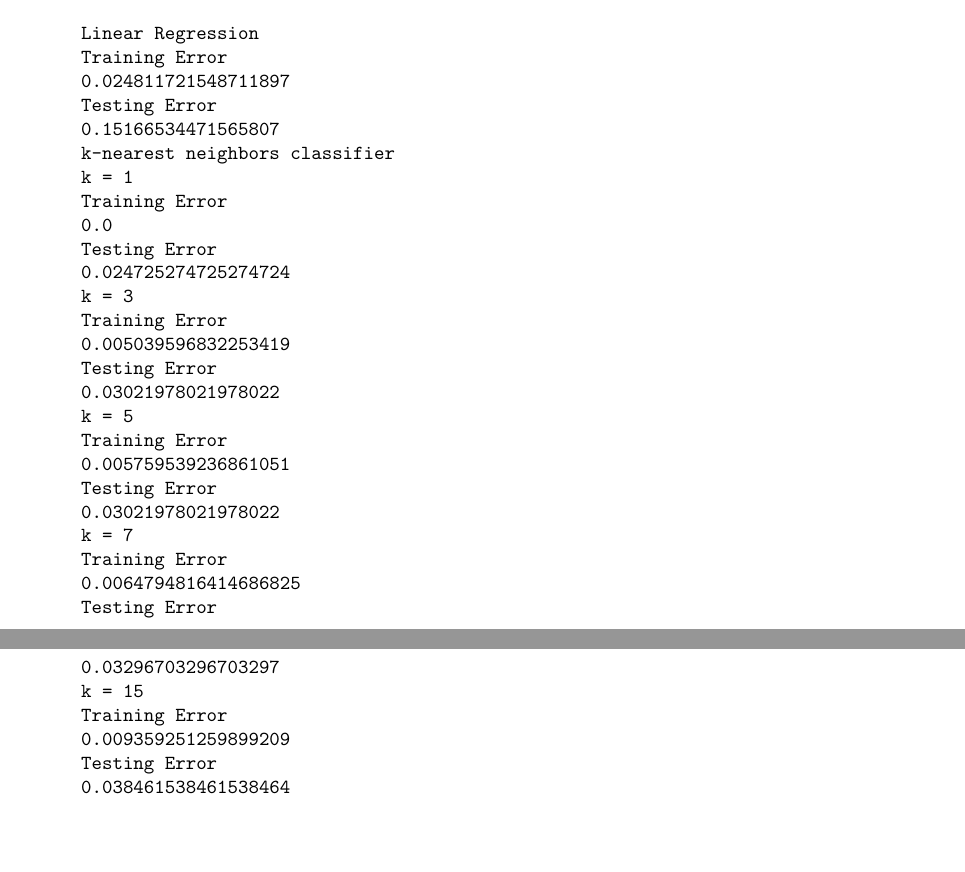
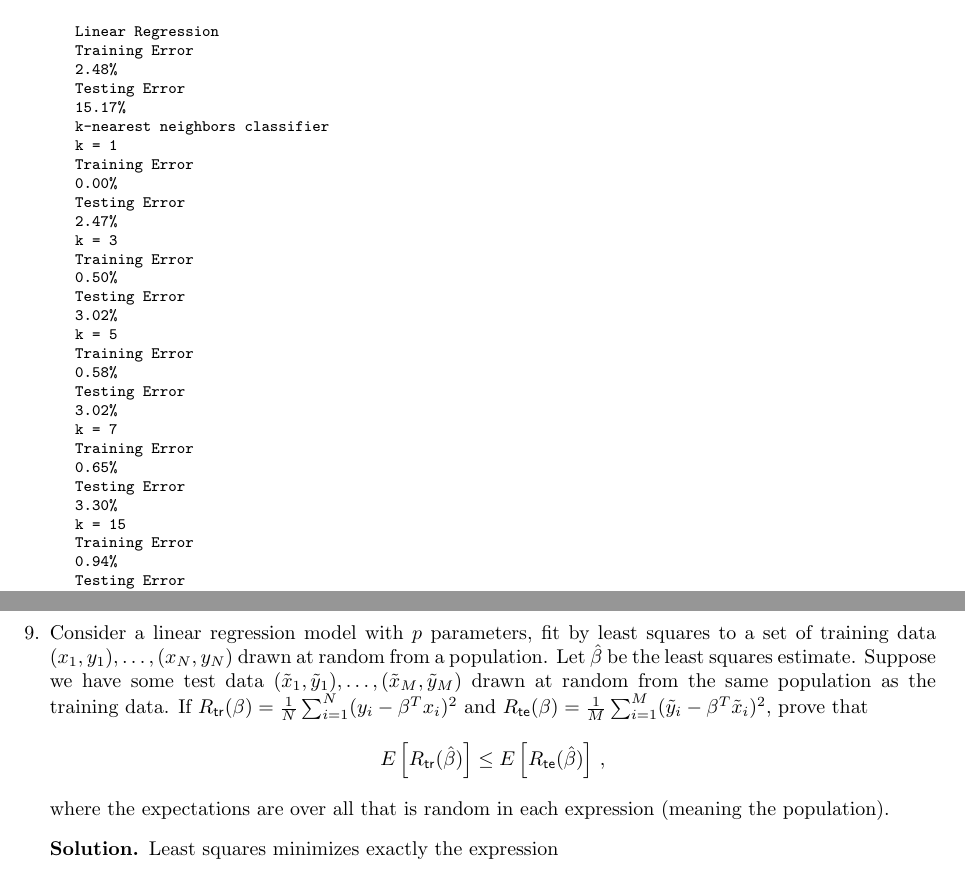
Before and after one commit to mariosgeorgiou/ESL_exercises, a LaTeX book (exercises.tex): two parts of pages 6 and 7 of 7, joined at a grey line, cut so that both start at the same text, the shorter picture padded with empty space. Compiled offline with pdfLaTeX.

Commit message:
start 2.9

```diff
--- a/exercises.tex
+++ b/exercises.tex
@@ -415,39 +415,55 @@
 	      website~\url{https://hastie.su.domains/ElemStatLearn/}.
 
 	      \begin{soln} We use the \texttt{sklearn} library of Python.
+			      {\footnotesize
 				      \begin{verbatim}
 			Linear Regression
 			Training Error
-			0.024811721548711897
+			2.48%
 			Testing Error
-			0.15166534471565807
+			15.17%
 			k-nearest neighbors classifier
 			k = 1
 			Training Error
-			0.0
+			0.00%
 			Testing Error
-			0.024725274725274724
+			2.47%
 			k = 3
 			Training Error
-			0.005039596832253419
+			0.50%
 			Testing Error
-			0.03021978021978022
+			3.02%
 			k = 5
 			Training Error
-			0.005759539236861051
+			0.58%
 			Testing Error
-			0.03021978021978022
+			3.02%
 			k = 7
 			Training Error
-			0.0064794816414686825
+			0.65%
 			Testing Error
-			0.03296703296703297
+			3.30%
 			k = 15
 			Training Error
-			0.009359251259899209
+			0.94%
 			Testing Error
-			0.038461538461538464
-		\end{verbatim}
+			3.85%
+		\end{verbatim}}
+	      \end{soln}
+
+	\item Consider a linear regression model with $p$ parameters, fit by least
+	squares to a set of training data $(x_1,y_1),\ldots,(x_N,y_N)$ drawn at
+	random from a population. Let $\hat \beta$ be the least squares estimate.
+	Suppose we have some test data $(\tilde x_1, \tilde y_1),\ldots,(\tilde x_M,
+	\tilde y_M)$ drawn at random from the same population as the training data.
+	If $R_\mathsf{tr}(\beta)=\frac{1}{N}\sum_{i=1}^N(y_i-\beta^T x_i)^2$ and
+	$R_\mathsf{te}(\beta)=\frac{1}{M}\sum_{i=1}^M(\tilde y_i-\beta^T \tilde
+	x_i)^2$, prove that $$E\left[R_\mathsf{tr}(\hat\beta)\right]\le
+	E\left[R_\mathsf{te}(\hat\beta)\right]\,,$$ where the expectations are over all that is
+	random in each expression (meaning the population).
+
+	\begin{soln}
+		Least squares minimizes exactly the expression
 	\end{soln}
 \end{enumerate}
 
```
Also changed, not shown: 1 other file. Lines whose indentation alone changed are shown as unchanged.
